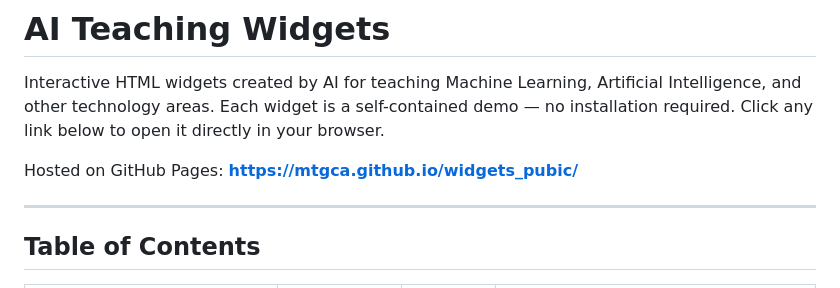
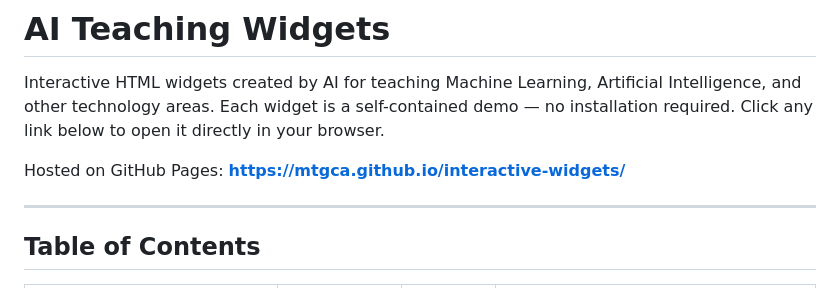
Before and after one commit to mtgca/widgets_pubic, a Markdown page: README.md, the part around one of its changes. Drawn GitHub-style.

```diff
--- a/README.md
+++ b/README.md
@@ -2,7 +2,7 @@
 
 Interactive HTML widgets created by AI for teaching Machine Learning, Artificial Intelligence, and other technology areas. Each widget is a self-contained demo — no installation required. Click any link below to open it directly in your browser.
 
-Hosted on GitHub Pages: **https://mtgca.github.io/widgets_pubic/**
+Hosted on GitHub Pages: **https://mtgca.github.io/interactive-widgets/**
 
 ---
 
```
Also changed, not shown: other parts of README.md (+20 -20 lines), CLAUDE.md (+2 -2 lines).
